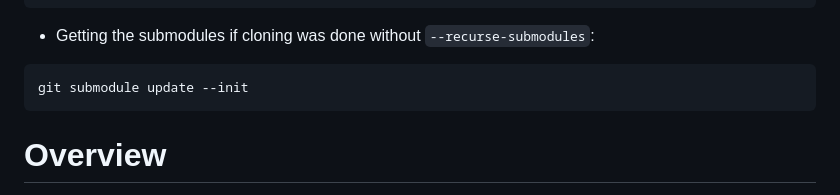
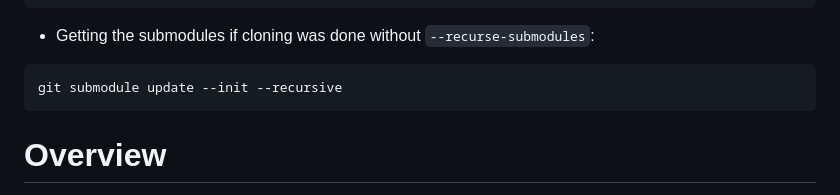
Before and after one commit to code-423n4/2023-01-opensea, a Markdown page: README.md, the part around the change. GitHub-like rendering.

````diff
--- a/README.md
+++ b/README.md
@@ -52,7 +52,7 @@ git clone --recurse-submodules https://github.com/code-423n4/2023-01-opensea.git
 ```
 - Getting the submodules if cloning was done without `--recurse-submodules`:
 ```bash
-git submodule update --init
+git submodule update --init --recursive
 ```
 
 # Overview
````
